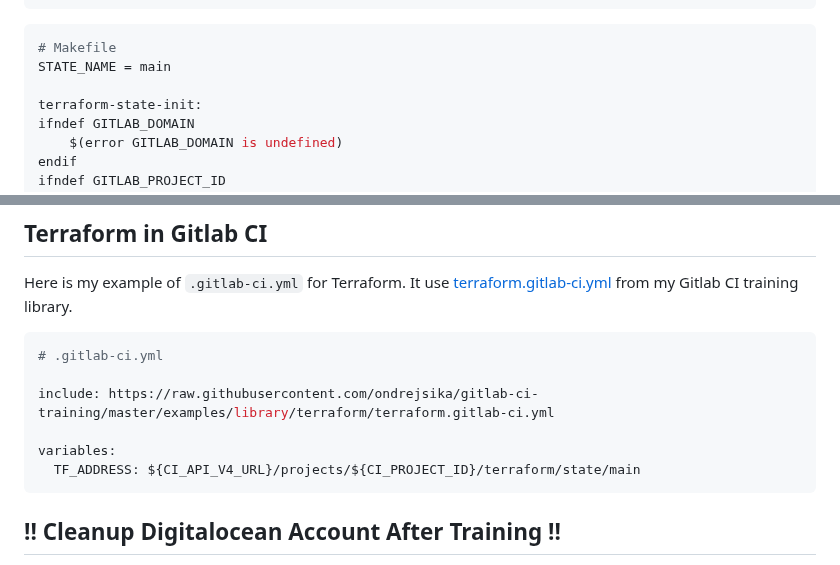
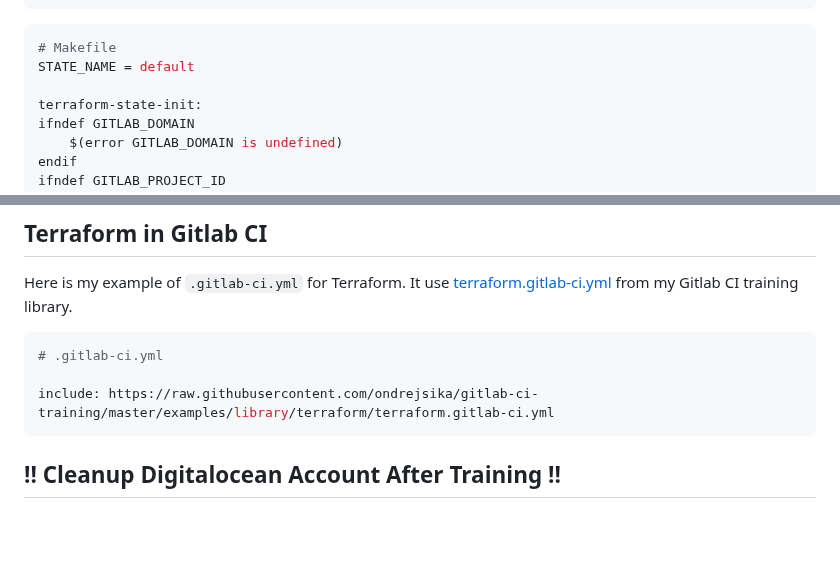
Before and after one commit to ondrejsika/terraform-training, a Markdown page: README.md, 2 parts joined by grey strips. GitHub-like rendering; blank space fills up the shorter version.

Commit message:
fix(README): Use default state name default, not main

````diff
--- a/README.md
+++ b/README.md
@@ -801,7 +801,7 @@ terraform {
 
 ```Makefile
 # Makefile
-STATE_NAME = main
+STATE_NAME = default
 
 terraform-state-init:
 ifndef GITLAB_DOMAIN
@@ -1041,9 +1041,6 @@ Here is my example of `.gitlab-ci.yml` for Terraform. It use [terraform.gitlab-c
 # .gitlab-ci.yml
 
 include: https://raw.githubusercontent.com/ondrejsika/gitlab-ci-training/master/examples/library/terraform/terraform.gitlab-ci.yml
-
-variables:
-  TF_ADDRESS: ${CI_API_V4_URL}/projects/${CI_PROJECT_ID}/terraform/state/main
 ```
 
 ## !! Cleanup Digitalocean Account After Training !!
````
